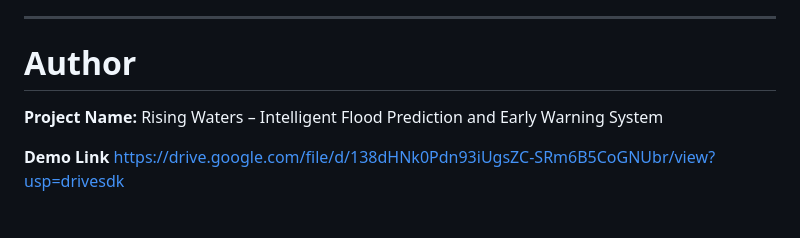
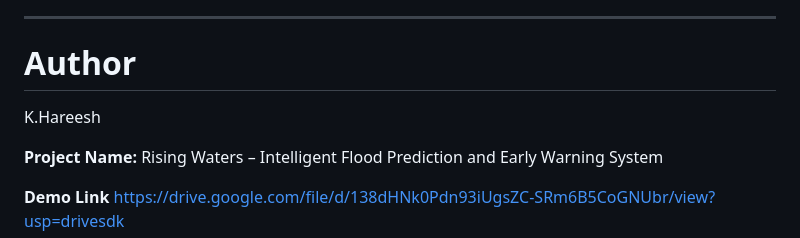
Before and after one commit to hareesh-13/SmartBridge-AI-ML-Project-RisingWaters, a Markdown page: README.md, the part around the change. Drawn GitHub-style; blank space fills up the shorter version.

Commit message:
Add author name and demo link to README

```diff
--- a/README.md
+++ b/README.md
@@ -228,6 +228,7 @@ The objective of this project is to predict flood occurrences using Machine Lear
 ---
 
 # Author
+K.Hareesh
 
 **Project Name:** Rising Waters – Intelligent Flood Prediction and Early Warning System
 
```
